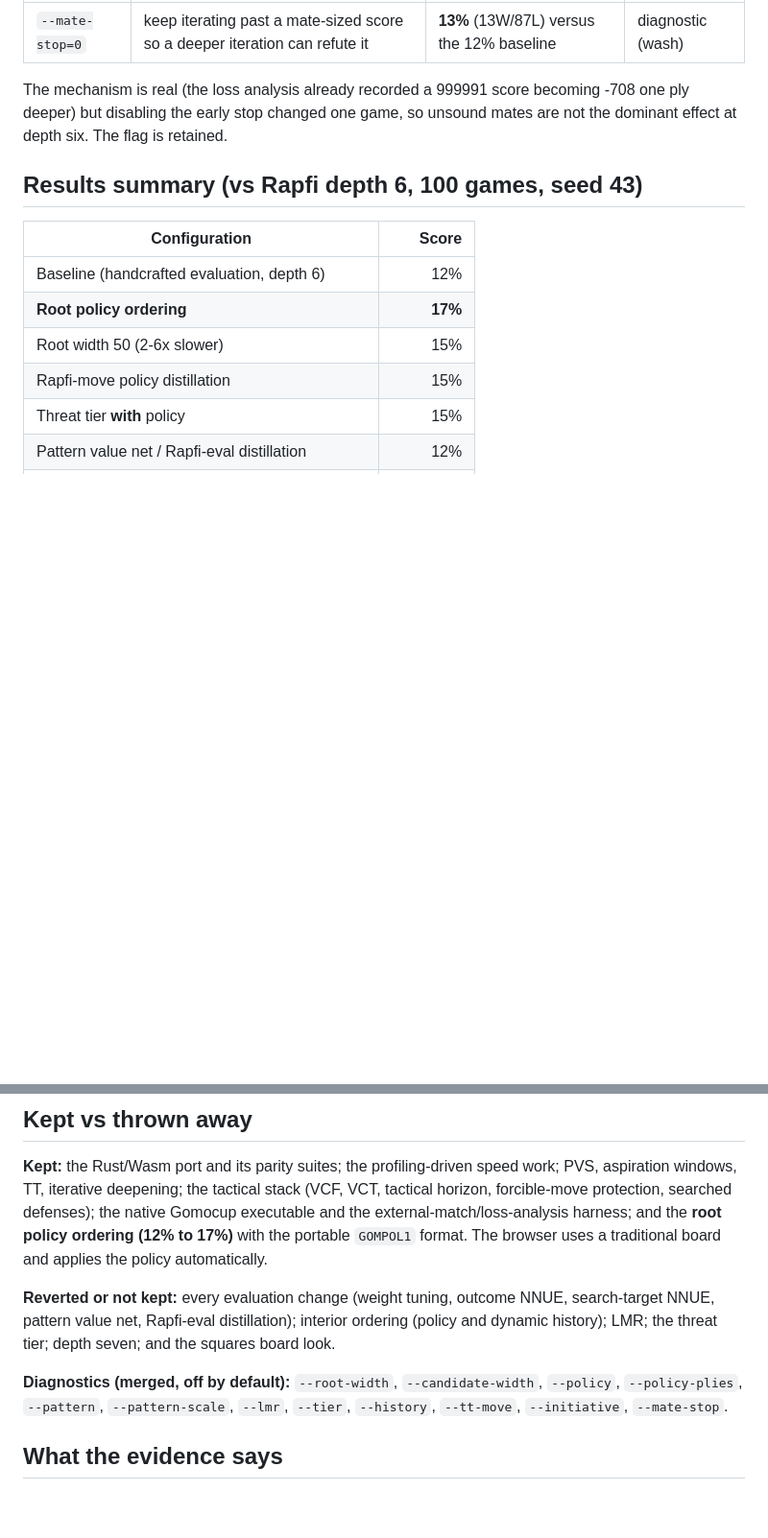
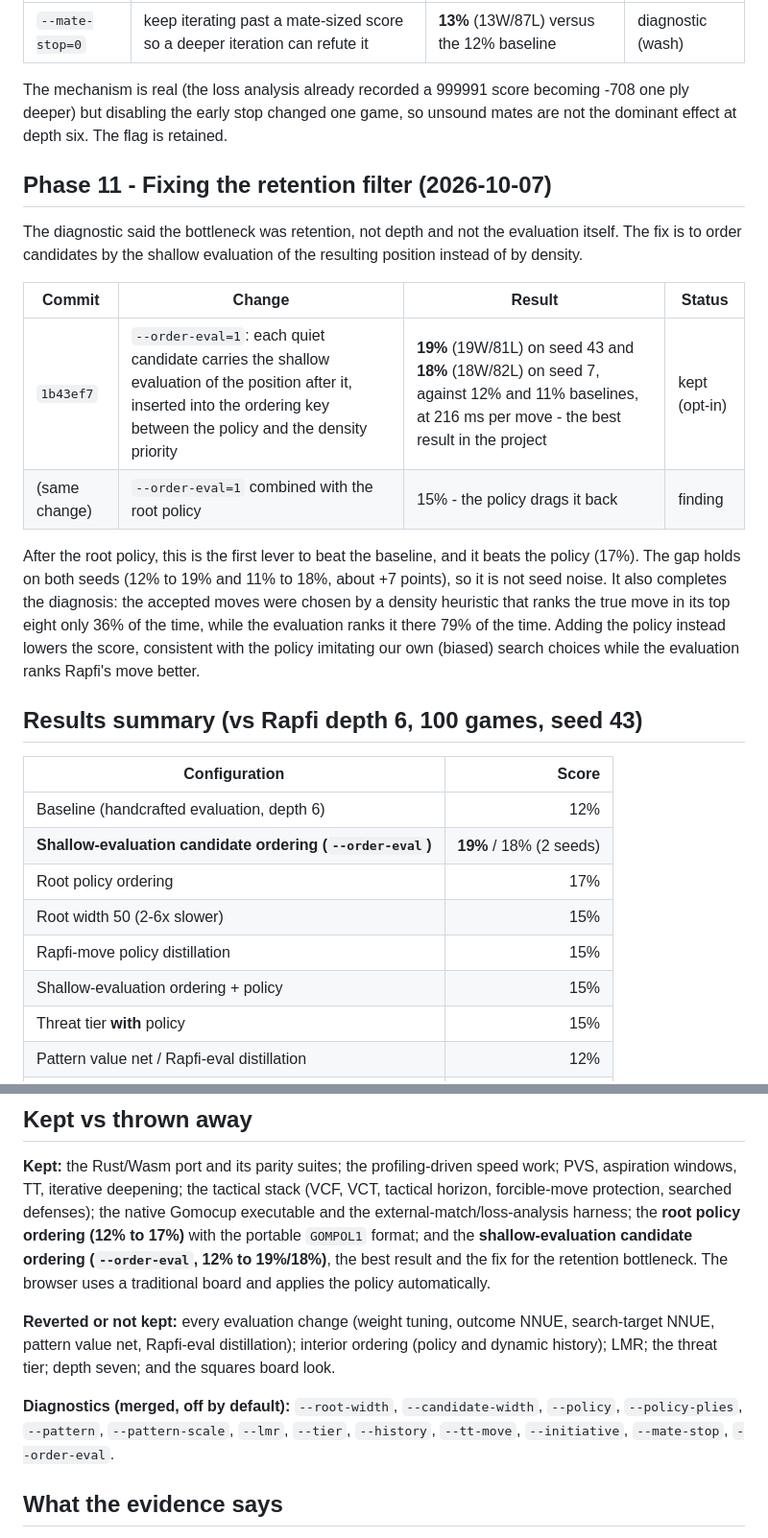
Before and after one commit to gkoos/gomoku, a Markdown page: docs/timeline.md, 2 parts joined by grey strips. Shown at 96% size. Drawn GitHub-style; blank space fills up the shorter version.

Commit message:
docs: record the shallow-evaluation ordering result on both seeds
--order-eval=1 scores 19% (seed 43) and 18% (seed 7) against 12% and 11% baselines, about +7 points, so it is not seed noise. Update native-engine.md, Phase 11, the results table, the kept/thrown-away section and the strategic diagnostic outcome.

```diff
--- a/docs/timeline.md
+++ b/docs/timeline.md
@@ -194,14 +194,35 @@ The mechanism is real (the loss analysis already recorded a 999991 score becomin
 -708 one ply deeper) but disabling the early stop changed one game, so unsound
 mates are not the dominant effect at depth six. The flag is retained.
 
+## Phase 11 - Fixing the retention filter (2026-10-07)
+
+The diagnostic said the bottleneck was retention, not depth and not the evaluation
+itself. The fix is to order candidates by the shallow evaluation of the resulting
+position instead of by density.
+
+| Commit | Change | Result | Status |
+| --- | --- | --- | --- |
+| `1b43ef7` | `--order-eval=1`: each quiet candidate carries the shallow evaluation of the position after it, inserted into the ordering key between the policy and the density priority | **19%** (19W/81L) on seed 43 and **18%** (18W/82L) on seed 7, against 12% and 11% baselines, at 216 ms per move - the best result in the project | kept (opt-in) |
+| (same change) | `--order-eval=1` combined with the root policy | 15% - the policy drags it back | finding |
+
+After the root policy, this is the first lever to beat the baseline, and it beats
+the policy (17%). The gap holds on both seeds (12% to 19% and 11% to 18%, about
++7 points), so it is not seed noise. It also completes the diagnosis: the accepted
+moves were chosen by a density heuristic that ranks the true move in its top eight
+only 36% of the time, while the evaluation ranks it there 79% of the time. Adding
+the policy instead lowers the score, consistent with the policy imitating our own
+(biased) search choices while the evaluation ranks Rapfi's move better.
+
 ## Results summary (vs Rapfi depth 6, 100 games, seed 43)
 
 | Configuration | Score |
 | --- | ---: |
 | Baseline (handcrafted evaluation, depth 6) | 12% |
-| **Root policy ordering** | **17%** |
+| **Shallow-evaluation candidate ordering (`--order-eval`)** | **19%** / 18% (2 seeds) |
+| Root policy ordering | 17% |
 | Root width 50 (2-6x slower) | 15% |
 | Rapfi-move policy distillation | 15% |
+| Shallow-evaluation ordering + policy | 15% |
 | Threat tier **with** policy | 15% |
 | Pattern value net / Rapfi-eval distillation | 12% |
 | Threat tier alone | 12% |
@@ -225,9 +246,11 @@ NNUE **21%** (depth 4), "stronger twos" weights **51.7-52.4%** (intervals includ
 **Kept:** the Rust/Wasm port and its parity suites; the profiling-driven speed
 work; PVS, aspiration windows, TT, iterative deepening; the tactical stack (VCF,
 VCT, tactical horizon, forcible-move protection, searched defenses); the native
-Gomocup executable and the external-match/loss-analysis harness; and the **root
-policy ordering (12% to 17%)** with the portable `GOMPOL1` format. The browser
-uses a traditional board and applies the policy automatically.
+Gomocup executable and the external-match/loss-analysis harness; the **root policy
+ordering (12% to 17%)** with the portable `GOMPOL1` format; and the
+**shallow-evaluation candidate ordering (`--order-eval`, 12% to 19%/18%)**, the
+best result and the fix for the retention bottleneck. The browser uses a
+traditional board and applies the policy automatically.
 
 **Reverted or not kept:** every evaluation change (weight tuning, outcome NNUE,
 search-target NNUE, pattern value net, Rapfi-eval distillation); interior
@@ -236,7 +259,7 @@ squares board look.
 
 **Diagnostics (merged, off by default):** `--root-width`, `--candidate-width`,
 `--policy`, `--policy-plies`, `--pattern`, `--pattern-scale`, `--lmr`, `--tier`,
-`--history`, `--tt-move`, `--initiative`, `--mate-stop`.
+`--history`, `--tt-move`, `--initiative`, `--mate-stop`, `--order-eval`.
 
 ## What the evidence says
 
```
Also changed, not shown: docs/native-engine.md (+12 -0 lines), docs/strategic-diagnostic.md (+7 -0 lines).
